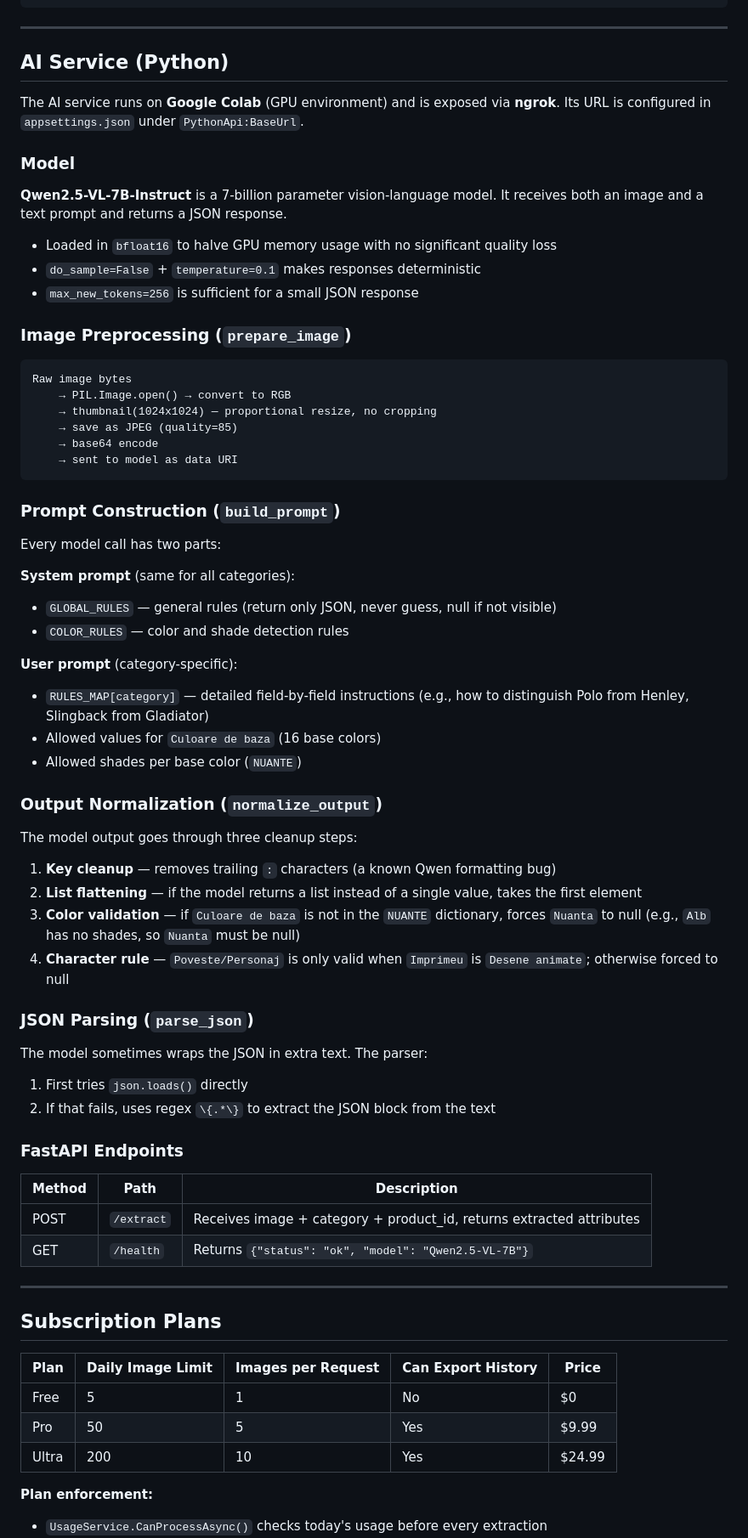
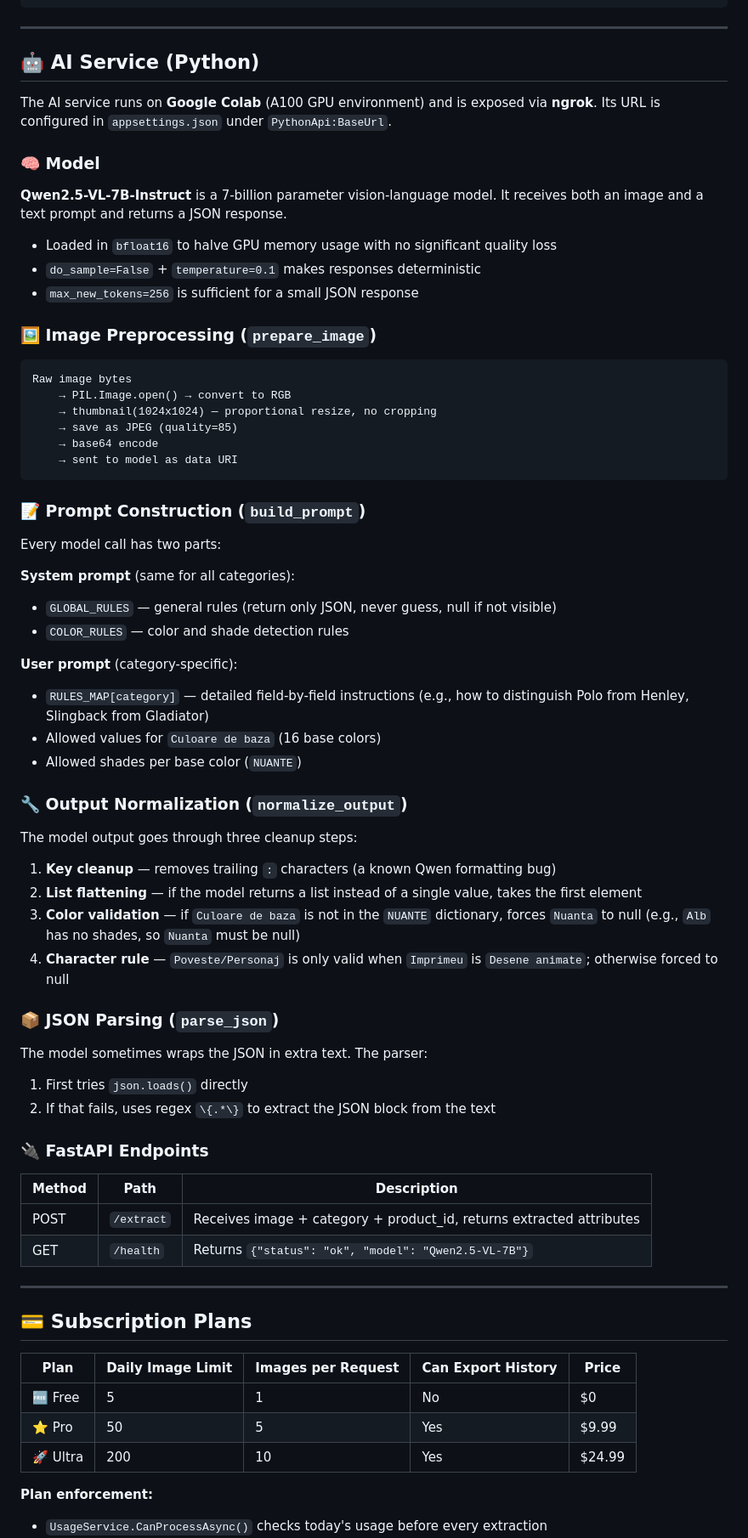
Before and after one commit to DraganMonica/-Pixtract, a Markdown page: README.md, the part around one of its changes. Shown at 85% size. Drawn GitHub-style.

````diff
--- a/README.md
+++ b/README.md
@@ -174,11 +174,11 @@ Pixtract.Web
 
 ---
 
-## AI Service (Python)
+## 🤖 AI Service (Python)
 
-The AI service runs on **Google Colab** (GPU environment) and is exposed via **ngrok**. Its URL is configured in `appsettings.json` under `PythonApi:BaseUrl`.
+The AI service runs on **Google Colab** (A100 GPU environment) and is exposed via **ngrok**. Its URL is configured in `appsettings.json` under `PythonApi:BaseUrl`.
 
-### Model
+### 🧠 Model
 
 **Qwen2.5-VL-7B-Instruct** is a 7-billion parameter vision-language model. It receives both an image and a text prompt and returns a JSON response.
 
@@ -186,7 +186,7 @@ The AI service runs on **Google Colab** (GPU environment) and is exposed via **n
 - `do_sample=False` + `temperature=0.1` makes responses deterministic
 - `max_new_tokens=256` is sufficient for a small JSON response
 
-### Image Preprocessing (`prepare_image`)
+### 🖼️ Image Preprocessing (`prepare_image`)
 
 ```
 Raw image bytes
@@ -197,7 +197,7 @@ Raw image bytes
     → sent to model as data URI
 ```
 
-### Prompt Construction (`build_prompt`)
+### 📝 Prompt Construction (`build_prompt`)
 
 Every model call has two parts:
 
@@ -210,7 +210,7 @@ Every model call has two parts:
 - Allowed values for `Culoare de baza` (16 base colors)
 - Allowed shades per base color (`NUANTE`)
 
-### Output Normalization (`normalize_output`)
+### 🔧 Output Normalization (`normalize_output`)
 
 The model output goes through three cleanup steps:
 
@@ -219,13 +219,13 @@ The model output goes through three cleanup steps:
 3. **Color validation** — if `Culoare de baza` is not in the `NUANTE` dictionary, forces `Nuanta` to null (e.g., `Alb` has no shades, so `Nuanta` must be null)
 4. **Character rule** — `Poveste/Personaj` is only valid when `Imprimeu` is `Desene animate`; otherwise forced to null
 
-### JSON Parsing (`parse_json`)
+### 📦 JSON Parsing (`parse_json`)
 
 The model sometimes wraps the JSON in extra text. The parser:
 1. First tries `json.loads()` directly
 2. If that fails, uses regex `\{.*\}` to extract the JSON block from the text
 
-### FastAPI Endpoints
+### 🔌 FastAPI Endpoints
 
 | Method | Path | Description |
 |---|---|---|
@@ -234,13 +234,13 @@ The model sometimes wraps the JSON in extra text. The parser:
 
 ---
 
-## Subscription Plans
+## 💳 Subscription Plans
 
 | Plan | Daily Image Limit | Images per Request | Can Export History | Price |
 |---|---|---|---|---|
-| Free | 5 | 1 | No | $0 |
-| Pro | 50 | 5 | Yes | $9.99 |
-| Ultra | 200 | 10 | Yes | $24.99 |
+| 🆓 Free | 5 | 1 | No | $0 |
+| ⭐ Pro | 50 | 5 | Yes | $9.99 |
+| 🚀 Ultra | 200 | 10 | Yes | $24.99 |
 
 **Plan enforcement:**
 - `UsageService.CanProcessAsync()` checks today's usage before every extraction
````
Also changed, not shown: other parts of README.md (+69 -72 lines).
